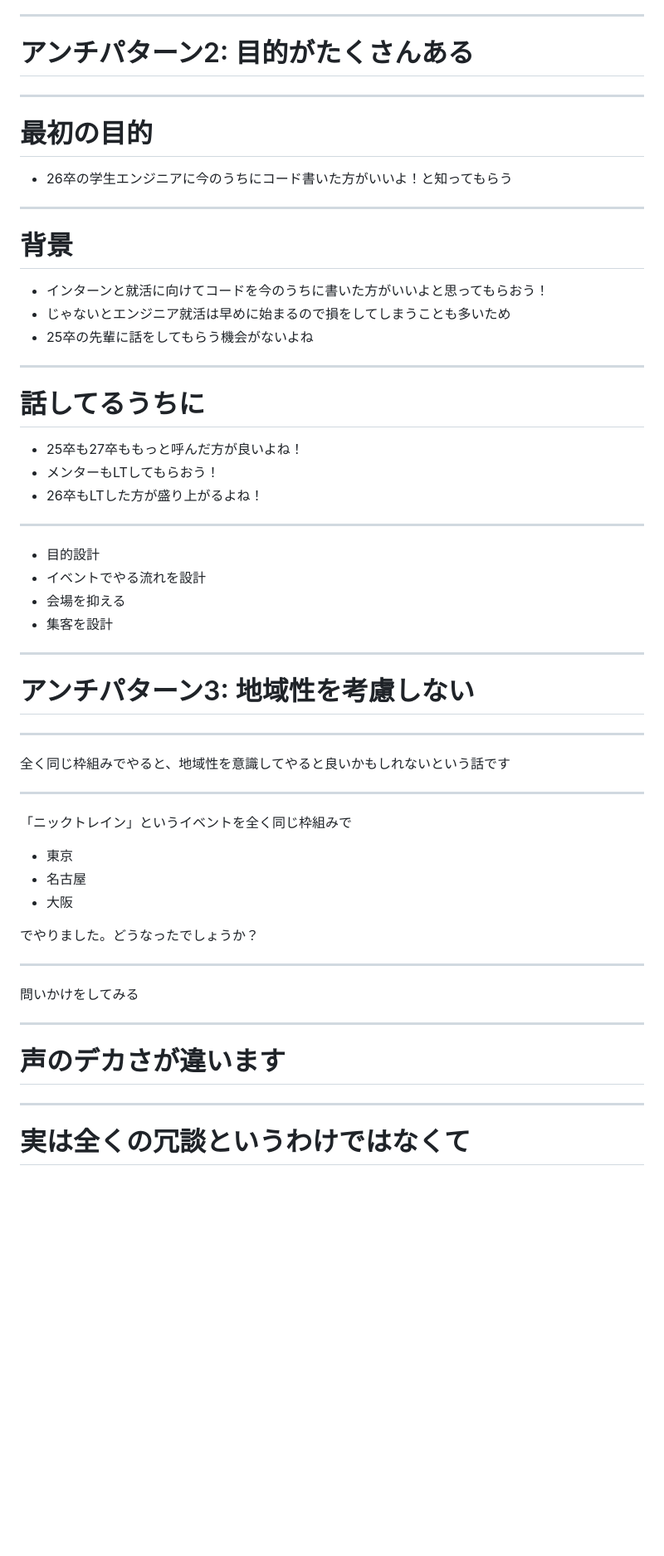
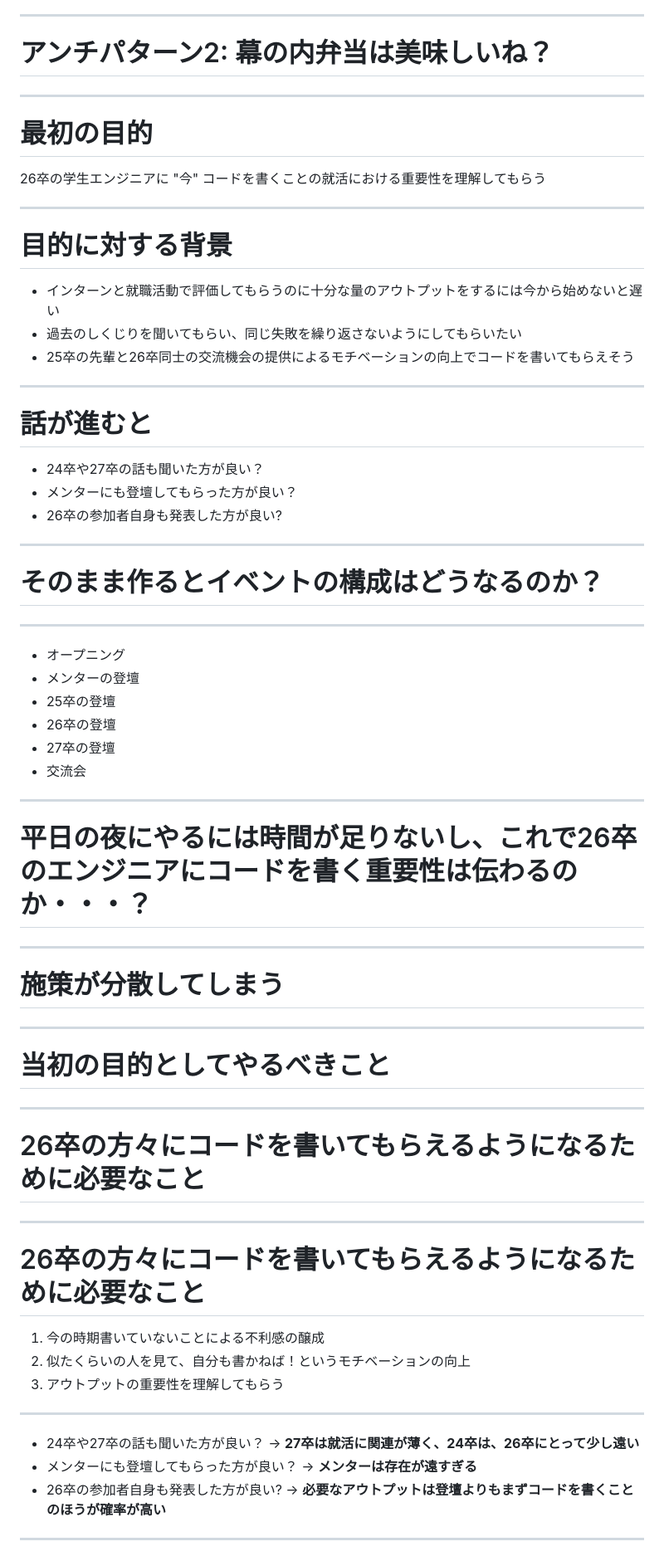
Before and after one commit to SuguruOoki/marp-slides-template, a Markdown page: slides/community.md, the part around one of its changes. Shown at 83% size. GitHub-like rendering; blank space fills up the shorter version.

```diff
--- a/slides/community.md
+++ b/slides/community.md
@@ -138,63 +132,74 @@ marp: true
 
 ---
 
-# アンチパターン2: 目的がたくさんある
+# アンチパターン2: 幕の内弁当は美味しいね？
 
 ---
 
 # 最初の目的
 
-- 26卒の学生エンジニアに今のうちにコード書いた方がいいよ！と知ってもらう
+26卒の学生エンジニアに "今" コードを書くことの就活における重要性を理解してもらう
 
 ---
 
-# 背景
+# 目的に対する背景
 
-- インターンと就活に向けてコードを今のうちに書いた方がいいよと思ってもらおう！
-- じゃないとエンジニア就活は早めに始まるので損をしてしまうことも多いため
-- 25卒の先輩に話をしてもらう機会がないよね
+- インターンと就職活動で評価してもらうのに十分な量のアウトプットをするには今から始めないと遅い
+- 過去のしくじりを聞いてもらい、同じ失敗を繰り返さないようにしてもらいたい
+- 25卒の先輩と26卒同士の交流機会の提供によるモチベーションの向上でコードを書いてもらえそう
 
 ---
 
-# 話してるうちに
+# 話が進むと
 
-- 25卒も27卒ももっと呼んだ方が良いよね！
-- メンターもLTしてもらおう！
-- 26卒もLTした方が盛り上がるよね！
+- 24卒や27卒の話も聞いた方が良い？
+- メンターにも登壇してもらった方が良い？
+- 26卒の参加者自身も発表した方が良い?
 
 ---
 
-- 目的設計
-- イベントでやる流れを設計
-- 会場を抑える
-- 集客を設計
+# そのまま作るとイベントの構成はどうなるのか？
 
 ---
 
-# アンチパターン3: 地域性を考慮しない
+- オープニング
+- メンターの登壇
+- 25卒の登壇
+- 26卒の登壇
+- 27卒の登壇
+- 交流会
 
 ---
 
-全く同じ枠組みでやると、地域性を意識してやると良いかもしれないという話です
+# 平日の夜にやるには時間が足りないし、これで26卒のエンジニアにコードを書く重要性は伝わるのか・・・？
 
 ---
 
-「ニックトレイン」というイベントを全く同じ枠組みで
-
-- 東京
-- 名古屋
-- 大阪
-
-でやりました。どうなったでしょうか？
+# 施策が分散してしまう
 
 ---
 
-問いかけをしてみる
+# 当初の目的としてやるべきこと
 
 ---
 
-# 声のデカさが違います
+# 26卒の方々にコードを書いてもらえるようになるために必要なこと
+
+<!-- ここで当初の目的を思い出してみると -->
 
 ---
 
-# 実は全くの冗談というわけではなくて
+# 26卒の方々にコードを書いてもらえるようになるために必要なこと
+
+1. 今の時期書いていないことによる不利感の醸成
+2. 似たくらいの人を見て、自分も書かねば！というモチベーションの向上
+3. アウトプットの重要性を理解してもらう
+
+---
+
+- 24卒や27卒の話も聞いた方が良い？ → **27卒は就活に関連が薄く、24卒は、26卒にとって少し遠い**
+- メンターにも登壇してもらった方が良い？ → **メンターは存在が遠すぎる**
+- 26卒の参加者自身も発表した方が良い? → **必要なアウトプットは登壇よりもまずコードを書くことのほうが確率が高い**
+
+---
+
```
Also changed, not shown: other parts of slides/community.md (+84 -58 lines).
